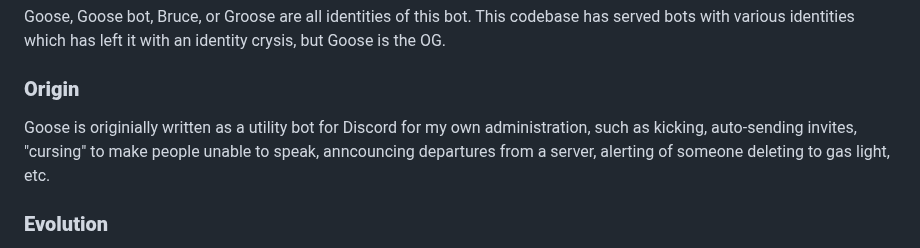
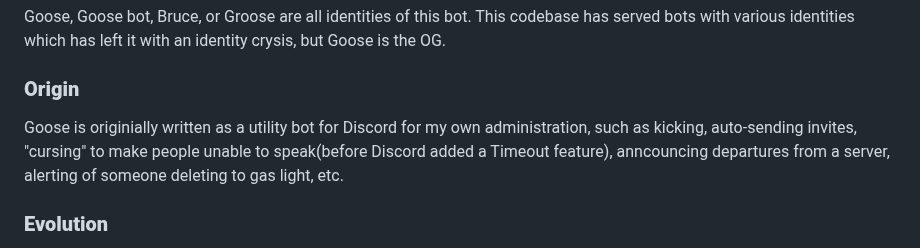
Before and after one commit to Lichig0/Goose, a Markdown page: README.md, the part around the change. GitHub-like rendering.

Commit message:
Minor modification to the readme

```diff
--- a/README.md
+++ b/README.md
@@ -12,7 +12,7 @@
 Goose, Goose bot, Bruce, or Groose are all identities of this bot. This codebase has served bots with various identities which has left it with an identity crysis, but Goose is the OG.
 
 ### **Origin**
-Goose is originially written as a utility bot for Discord for my own administration, such as kicking, auto-sending invites, "cursing" to make people unable to speak, anncouncing departures from a server, alerting of someone deleting to gas light, etc.
+Goose is originially written as a utility bot for Discord for my own administration, such as kicking, auto-sending invites, "cursing" to make people unable to speak(before Discord added a Timeout feature), anncouncing departures from a server, alerting of someone deleting to gas light, etc.
 
 ### **Evolution**
 Goose has since evolved into a Markov chain chat bot, and functions mostly on RNG with some additions to add a little more personality and patterns of life. It has grown to have different behaviors as to what I feel like doing with it at any given time. Perhapse they can be enumerated sometime in the future.
```
